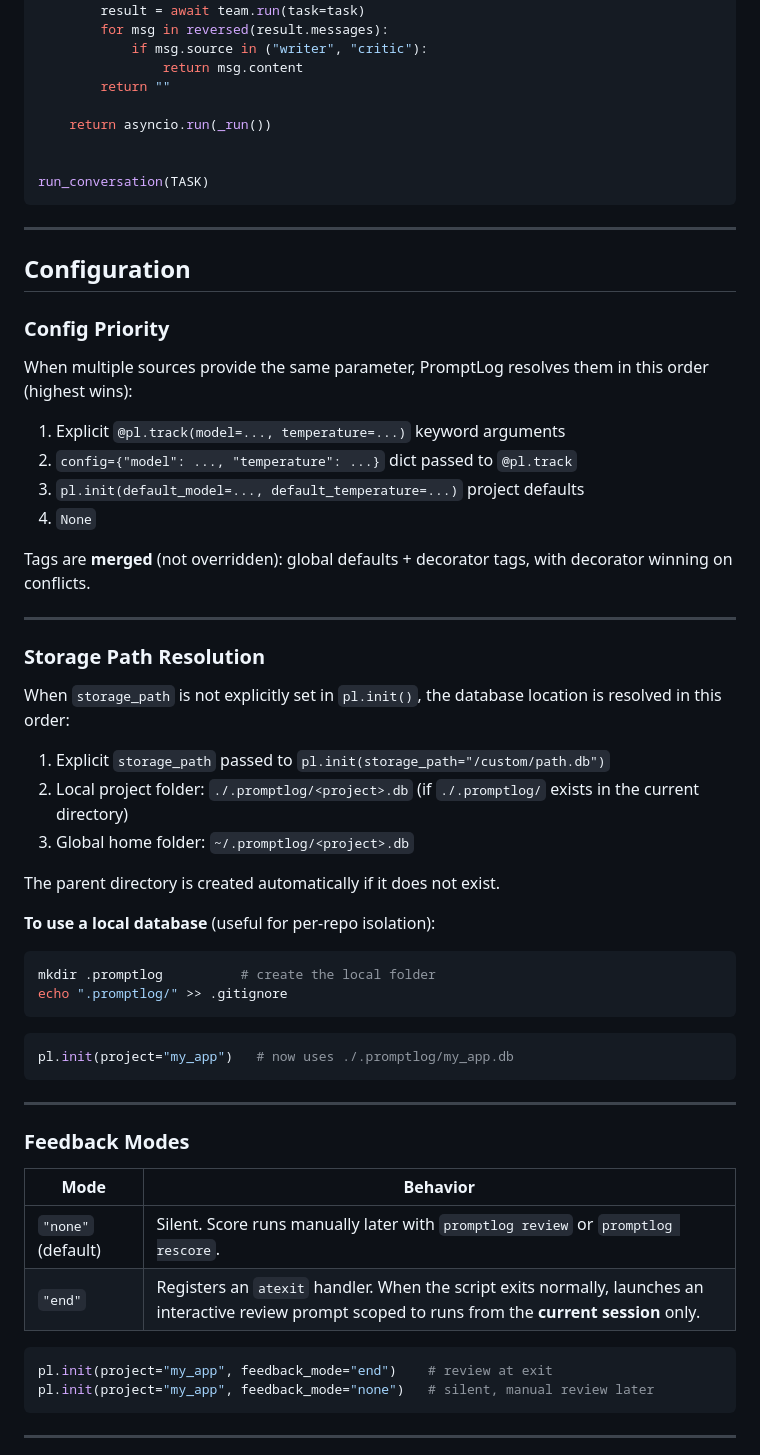
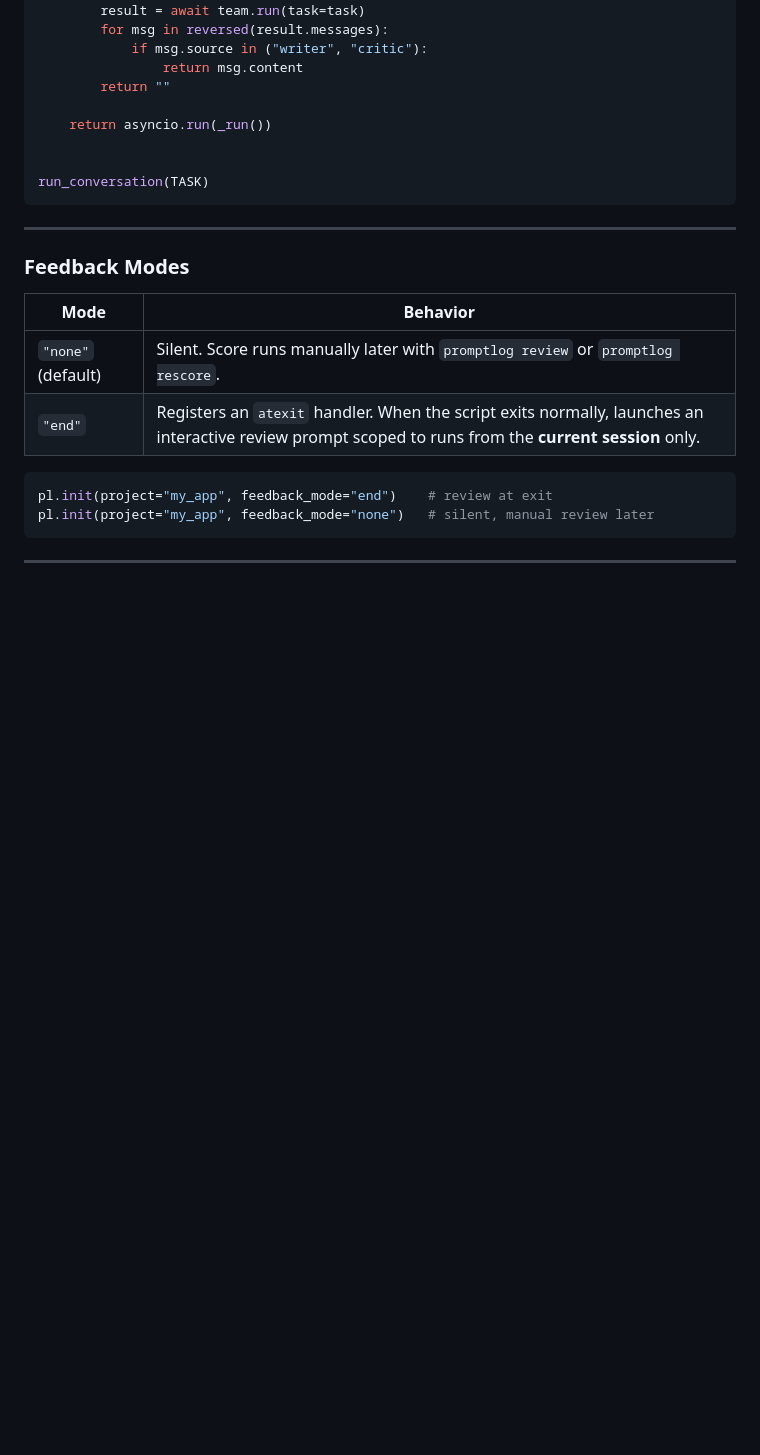
Before and after one commit to sujith-kamme/PromptLog, a Markdown page: README.md, the part around one of its changes. Drawn GitHub-style; blank space fills up the shorter version.

````diff
--- a/README.md
+++ b/README.md
@@ -695,45 +691,6 @@ def run_conversation(task: str) -> str:
 
 run_conversation(TASK)
 ```
-
----
-
-## Configuration
-
-### Config Priority
-
-When multiple sources provide the same parameter, PromptLog resolves them in this order (highest wins):
-
-1. Explicit `@pl.track(model=..., temperature=...)` keyword arguments
-2. `config={"model": ..., "temperature": ...}` dict passed to `@pl.track`
-3. `pl.init(default_model=..., default_temperature=...)` project defaults
-4. `None`
-
-Tags are **merged** (not overridden): global defaults + decorator tags, with decorator winning on conflicts.
-
----
-
-### Storage Path Resolution
-
-When `storage_path` is not explicitly set in `pl.init()`, the database location is resolved in this order:
-
-1. Explicit `storage_path` passed to `pl.init(storage_path="/custom/path.db")`
-2. Local project folder: `./.promptlog/<project>.db` (if `./.promptlog/` exists in the current directory)
-3. Global home folder: `~/.promptlog/<project>.db`
-
-The parent directory is created automatically if it does not exist.
-
-**To use a local database** (useful for per-repo isolation):
-
-```bash
-mkdir .promptlog          # create the local folder
-echo ".promptlog/" >> .gitignore
-```
-
-```python
-pl.init(project="my_app")   # now uses ./.promptlog/my_app.db
-```
-
 ---
 
 ### Feedback Modes
````
Also changed, not shown: other parts of README.md (+0 -108 lines).
